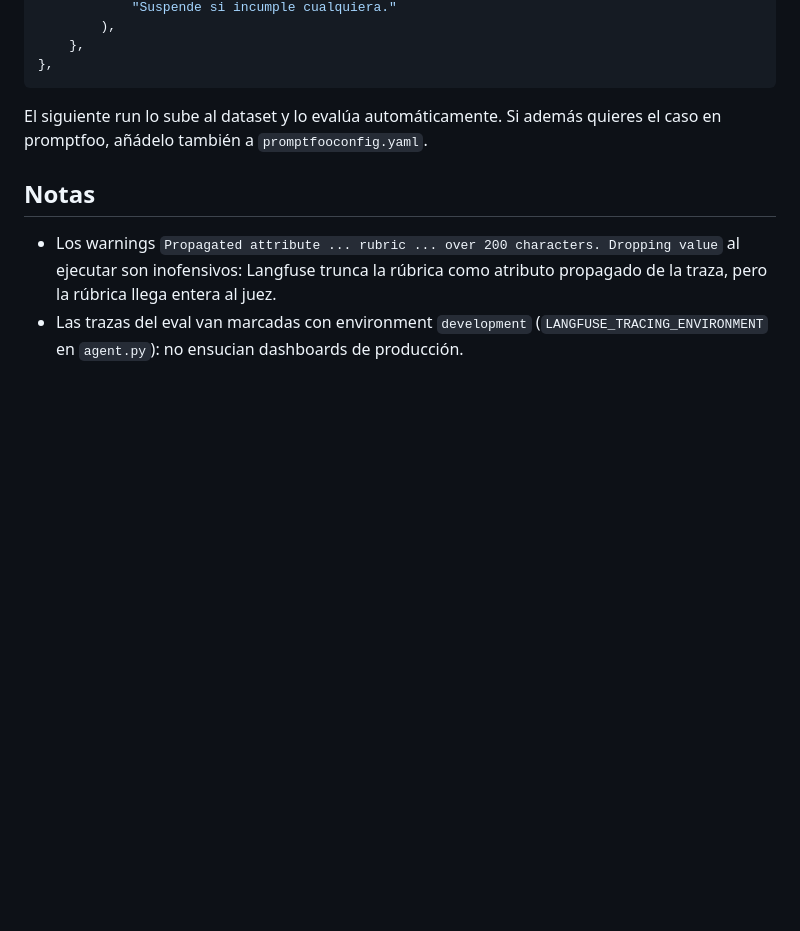
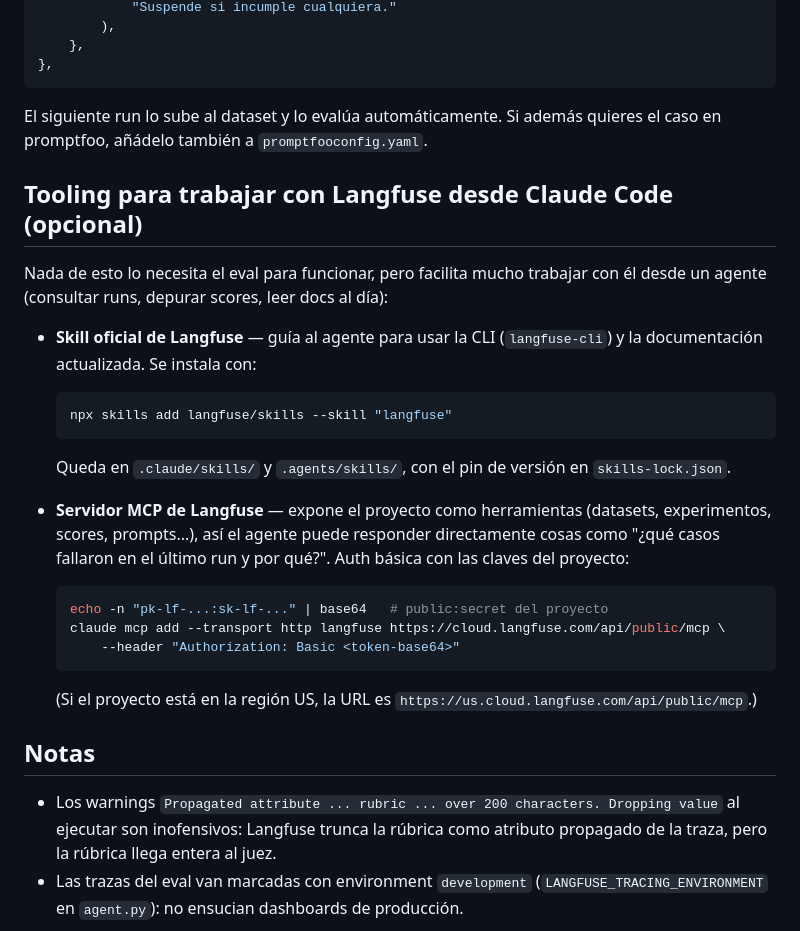
Before and after one commit to RenzoRamosDEV/AI-Agents-Lab, a Markdown page: langfuse/README.md, the part around the change. Rendered like a GitHub page; blank space fills up the shorter version.

Commit message:
docs(langfuse): documenta la skill y el servidor MCP de Langfuse
Sección opcional en el README: cómo instalar la skill oficial
(npx skills add langfuse/skills) y cómo registrar el servidor MCP en
Claude Code para consultar datasets, experimentos y scores directamente.

Co-Authored-By: Claude Fable 5 <noreply@anthropic.com>

````diff
--- a/langfuse/README.md
+++ b/langfuse/README.md
@@ -152,6 +152,35 @@ Añade un dict a la lista `CASES` de `cases.py`:
 El siguiente run lo sube al dataset y lo evalúa automáticamente. Si además
 quieres el caso en promptfoo, añádelo también a `promptfooconfig.yaml`.
 
+## Tooling para trabajar con Langfuse desde Claude Code (opcional)
+
+Nada de esto lo necesita el eval para funcionar, pero facilita mucho trabajar
+con él desde un agente (consultar runs, depurar scores, leer docs al día):
+
+- **Skill oficial de Langfuse** — guía al agente para usar la CLI
+  (`langfuse-cli`) y la documentación actualizada. Se instala con:
+
+  ```bash
+  npx skills add langfuse/skills --skill "langfuse"
+  ```
+
+  Queda en `.claude/skills/` y `.agents/skills/`, con el pin de versión en
+  `skills-lock.json`.
+
+- **Servidor MCP de Langfuse** — expone el proyecto como herramientas
+  (datasets, experimentos, scores, prompts...), así el agente puede responder
+  directamente cosas como "¿qué casos fallaron en el último run y por qué?".
+  Auth básica con las claves del proyecto:
+
+  ```bash
+  echo -n "pk-lf-...:sk-lf-..." | base64   # public:secret del proyecto
+  claude mcp add --transport http langfuse https://cloud.langfuse.com/api/public/mcp \
+      --header "Authorization: Basic <token-base64>"
+  ```
+
+  (Si el proyecto está en la región US, la URL es
+  `https://us.cloud.langfuse.com/api/public/mcp`.)
+
 ## Notas
 
 - Los warnings `Propagated attribute ... rubric ... over 200 characters.
````
